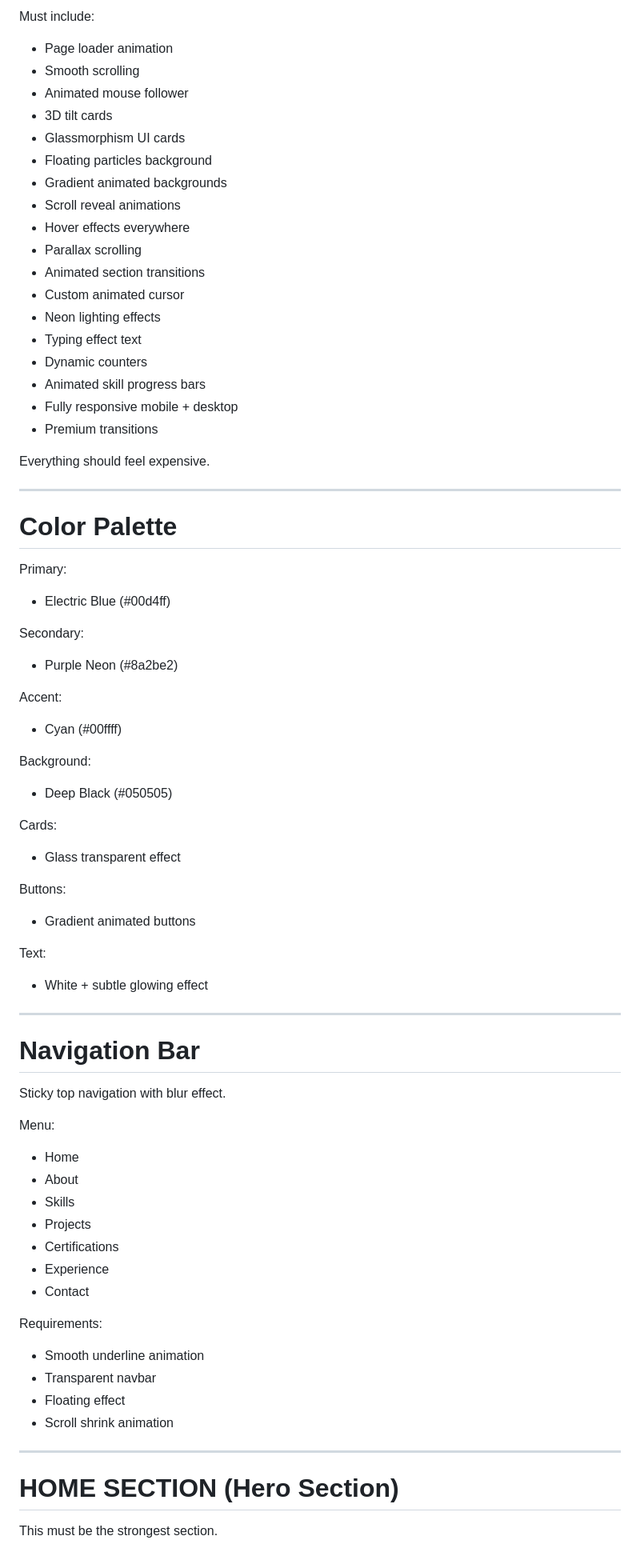
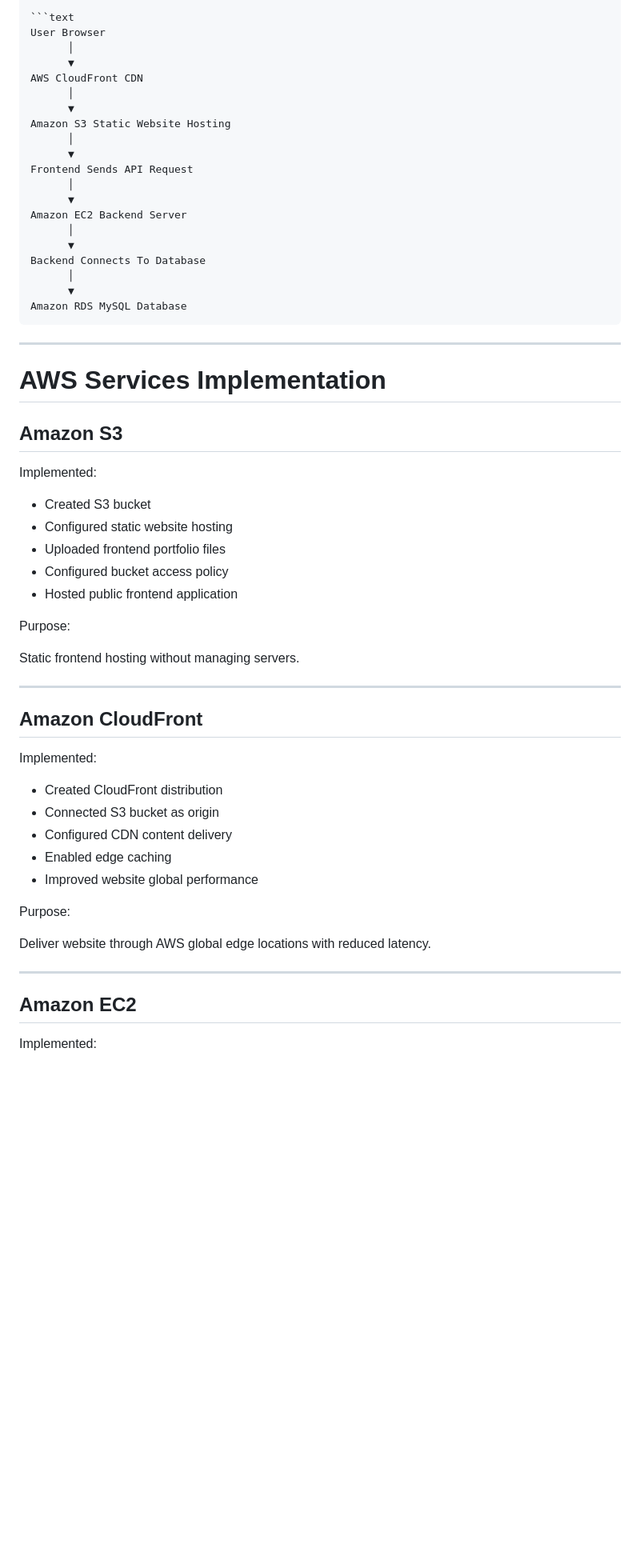
Before and after one commit to anujatappeta/cloud-portfolio, a Markdown page: readme.md, the part around one of its changes. Shown at 80% size. Drawn GitHub-style; blank space fills up the shorter version.

`````diff
--- a/readme.md
+++ b/readme.md
@@ -62,78 +63,63 @@ No simple student portfolio design.
 
-Must include:
-
-- Page loader animation
-- Smooth scrolling
-- Animated mouse follower
-- 3D tilt cards
-- Glassmorphism UI cards
-- Floating particles background
-- Gradient animated backgrounds
-- Scroll reveal animations
-- Hover effects everywhere
-- Parallax scrolling
-- Animated section transitions
-- Custom animated cursor
-- Neon lighting effects
-- Typing effect text
-- Dynamic counters
-- Animated skill progress bars
-- Fully responsive mobile + desktop
-- Premium transitions
-
-Everything should feel expensive.
+```text
+User Browser
+      │
+      ▼
+AWS CloudFront CDN
+      │
+      ▼
+Amazon S3 Static Website Hosting
+      │
+      ▼
+Frontend Sends API Request
+      │
+      ▼
+Amazon EC2 Backend Server
+      │
+      ▼
+Backend Connects To Database
+      │
+      ▼
+Amazon RDS MySQL Database
+````
 
 ---
 
-# Color Palette
+# AWS Services Implementation
 
-Primary:
-- Electric Blue (#00d4ff)
+## Amazon S3
 
-Secondary:
-- Purple Neon (#8a2be2)
+Implemented:
 
-Accent:
-- Cyan (#00ffff)
+* Created S3 bucket
+* Configured static website hosting
+* Uploaded frontend portfolio files
+* Configured bucket access policy
+* Hosted public frontend application
 
-Background:
-- Deep Black (#050505)
+Purpose:
 
-Cards:
-- Glass transparent effect
-
-Buttons:
-- Gradient animated buttons
-
-Text:
-- White + subtle glowing effect
+Static frontend hosting without managing servers.
 
 ---
 
-# Navigation Bar
+## Amazon CloudFront
 
-Sticky top navigation with blur effect.
+Implemented:
 
-Menu:
+* Created CloudFront distribution
+* Connected S3 bucket as origin
+* Configured CDN content delivery
+* Enabled edge caching
+* Improved website global performance
 
-- Home
-- About
-- Skills
-- Projects
-- Certifications
-- Experience
-- Contact
+Purpose:
 
-Requirements:
-
-- Smooth underline animation
-- Transparent navbar
-- Floating effect
-- Scroll shrink animation
+Deliver website through AWS global edge locations with reduced latency.
 
 ---
 
-# HOME SECTION (Hero Section)
+## Amazon EC2
 
-This must be the strongest section.
+Implemented:
 
`````
Also changed, not shown: other parts of readme.md (+149 -329 lines).
